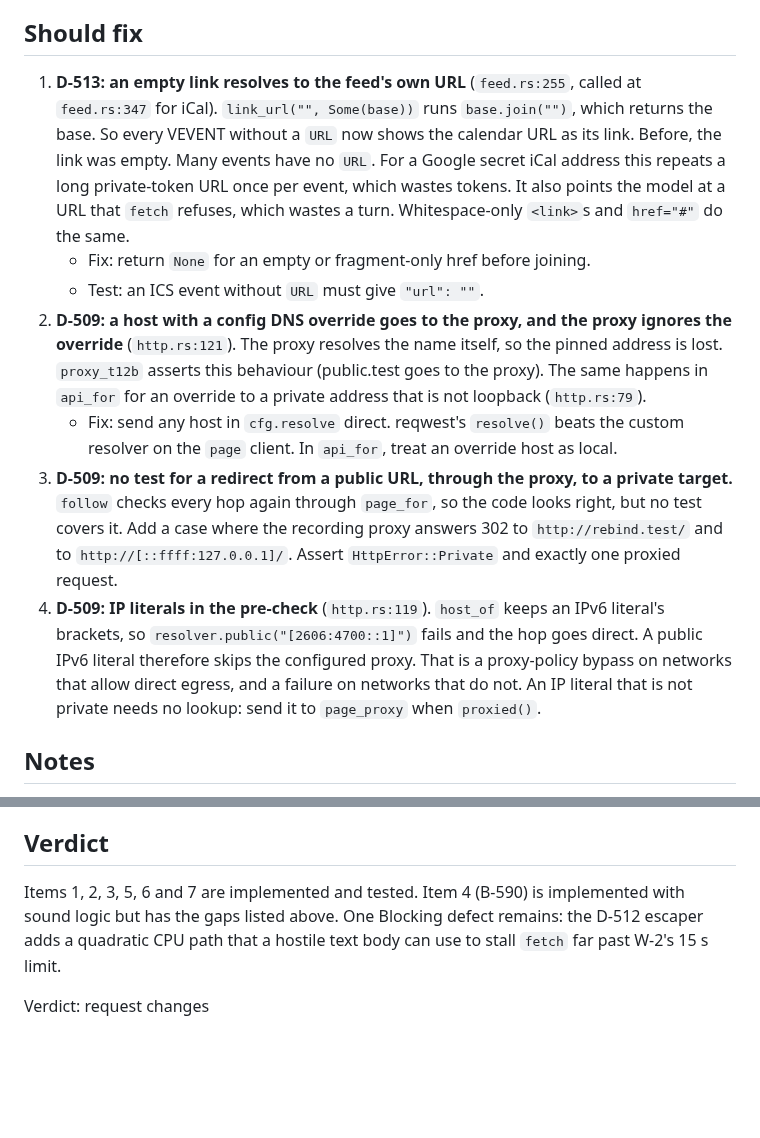
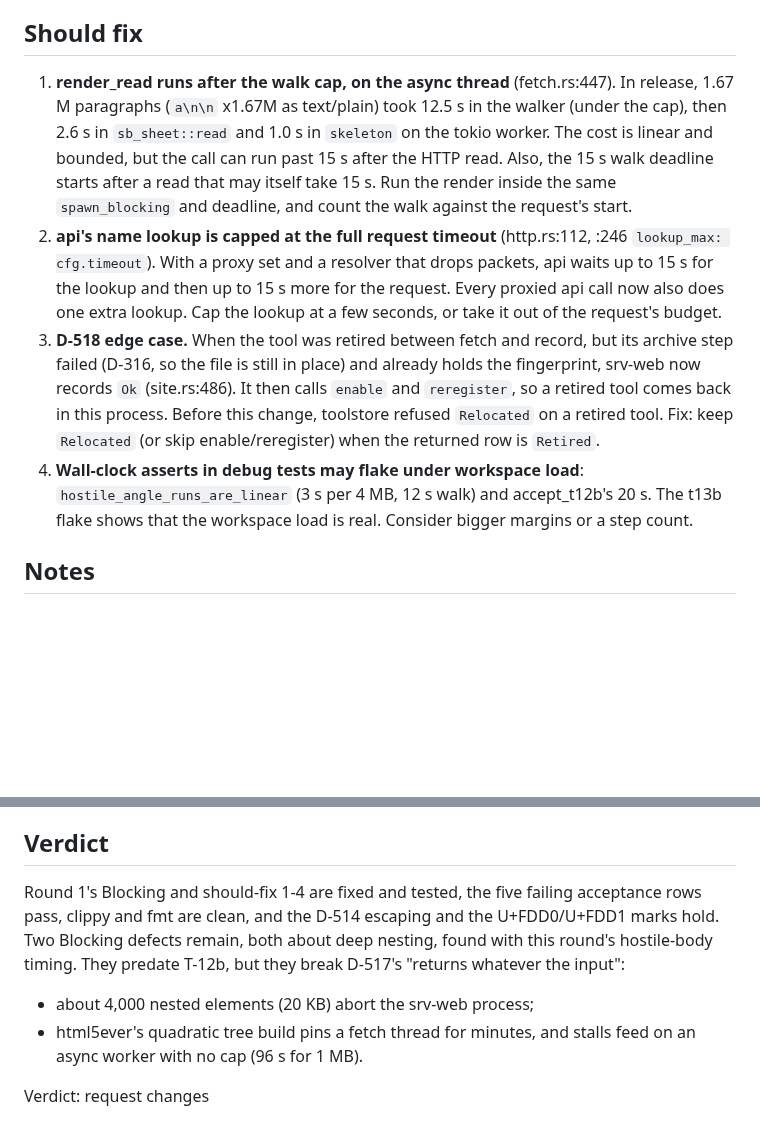
Before and after one commit to loki52501/sheet_browse, a Markdown page: bench/results/review-T-12b.md, 2 parts joined by grey strips. Rendered like a GitHub page; blank space fills up the shorter version.

```diff
--- a/bench/results/review-T-12b.md
+++ b/bench/results/review-T-12b.md
@@ -25,13 +38,10 @@ What I ran in F:/sb-swarm/wt/servers at 53ec8d3 (CARGO_TARGET_DIR=F:/sb-swarm/ta
 
 ## Should fix
 
-1. **D-513: an empty link resolves to the feed's own URL** (`feed.rs:255`, called at `feed.rs:347` for iCal). `link_url("", Some(base))` runs `base.join("")`, which returns the base. So every VEVENT without a `URL` now shows the calendar URL as its link. Before, the link was empty. Many events have no `URL`. For a Google secret iCal address this repeats a long private-token URL once per event, which wastes tokens. It also points the model at a URL that `fetch` refuses, which wastes a turn. Whitespace-only `<link>`s and `href="#"` do the same.
-   - Fix: return `None` for an empty or fragment-only href before joining.
-   - Test: an ICS event without `URL` must give `"url": ""`.
-2. **D-509: a host with a config DNS override goes to the proxy, and the proxy ignores the override** (`http.rs:121`). The proxy resolves the name itself, so the pinned address is lost. `proxy_t12b` asserts this behaviour (public.test goes to the proxy). The same happens in `api_for` for an override to a private address that is not loopback (`http.rs:79`).
-   - Fix: send any host in `cfg.resolve` direct. reqwest's `resolve()` beats the custom resolver on the `page` client. In `api_for`, treat an override host as local.
-3. **D-509: no test for a redirect from a public URL, through the proxy, to a private target.** `follow` checks every hop again through `page_for`, so the code looks right, but no test covers it. Add a case where the recording proxy answers 302 to `http://rebind.test/` and to `http://[::ffff:127.0.0.1]/`. Assert `HttpError::Private` and exactly one proxied request.
-4. **D-509: IP literals in the pre-check** (`http.rs:119`). `host_of` keeps an IPv6 literal's brackets, so `resolver.public("[2606:4700::1]")` fails and the hop goes direct. A public IPv6 literal therefore skips the configured proxy. That is a proxy-policy bypass on networks that allow direct egress, and a failure on networks that do not. An IP literal that is not private needs no lookup: send it to `page_proxy` when `proxied()`.
+1. **render_read runs after the walk cap, on the async thread** (fetch.rs:447). In release, 1.67 M paragraphs (`a\n\n` x1.67M as text/plain) took 12.5 s in the walker (under the cap), then 2.6 s in `sb_sheet::read` and 1.0 s in `skeleton` on the tokio worker. The cost is linear and bounded, but the call can run past 15 s after the HTTP read. Also, the 15 s walk deadline starts after a read that may itself take 15 s. Run the render inside the same `spawn_blocking` and deadline, and count the walk against the request's start.
+2. **api's name lookup is capped at the full request timeout** (http.rs:112, :246 `lookup_max: cfg.timeout`). With a proxy set and a resolver that drops packets, api waits up to 15 s for the lookup and then up to 15 s more for the request. Every proxied api call now also does one extra lookup. Cap the lookup at a few seconds, or take it out of the request's budget.
+3. **D-518 edge case.** When the tool was retired between fetch and record, but its archive step failed (D-316, so the file is still in place) and already holds the fingerprint, srv-web now records `Ok` (site.rs:486). It then calls `enable` and `reregister`, so a retired tool comes back in this process. Before this change, toolstore refused `Relocated` on a retired tool. Fix: keep `Relocated` (or skip enable/reregister) when the returned row is `Retired`.
+4. **Wall-clock asserts in debug tests may flake under workspace load**: `hostile_angle_runs_are_linear` (3 s per 4 MB, 12 s walk) and accept_t12b's 20 s. The t13b flake shows that the workspace load is real. Consider bigger margins or a step count.
 
 ## Notes
 
@@ -66,6 +105,8 @@ What I ran in F:/sb-swarm/wt/servers at 53ec8d3 (CARGO_TARGET_DIR=F:/sb-swarm/ta
 
 ## Verdict
 
-Items 1, 2, 3, 5, 6 and 7 are implemented and tested. Item 4 (B-590) is implemented with sound logic but has the gaps listed above. One Blocking defect remains: the D-512 escaper adds a quadratic CPU path that a hostile text body can use to stall `fetch` far past W-2's 15 s limit.
+Round 1's Blocking and should-fix 1-4 are fixed and tested, the five failing acceptance rows pass, clippy and fmt are clean, and the D-514 escaping and the U+FDD0/U+FDD1 marks hold. Two Blocking defects remain, both about deep nesting, found with this round's hostile-body timing. They predate T-12b, but they break D-517's "returns whatever the input":
+- about 4,000 nested elements (20 KB) abort the srv-web process;
+- html5ever's quadratic tree build pins a fetch thread for minutes, and stalls feed on an async worker with no cap (96 s for 1 MB).
 
 Verdict: request changes
```
Also changed, not shown: other parts of bench/results/review-T-12b.md (+87 -45 lines).
